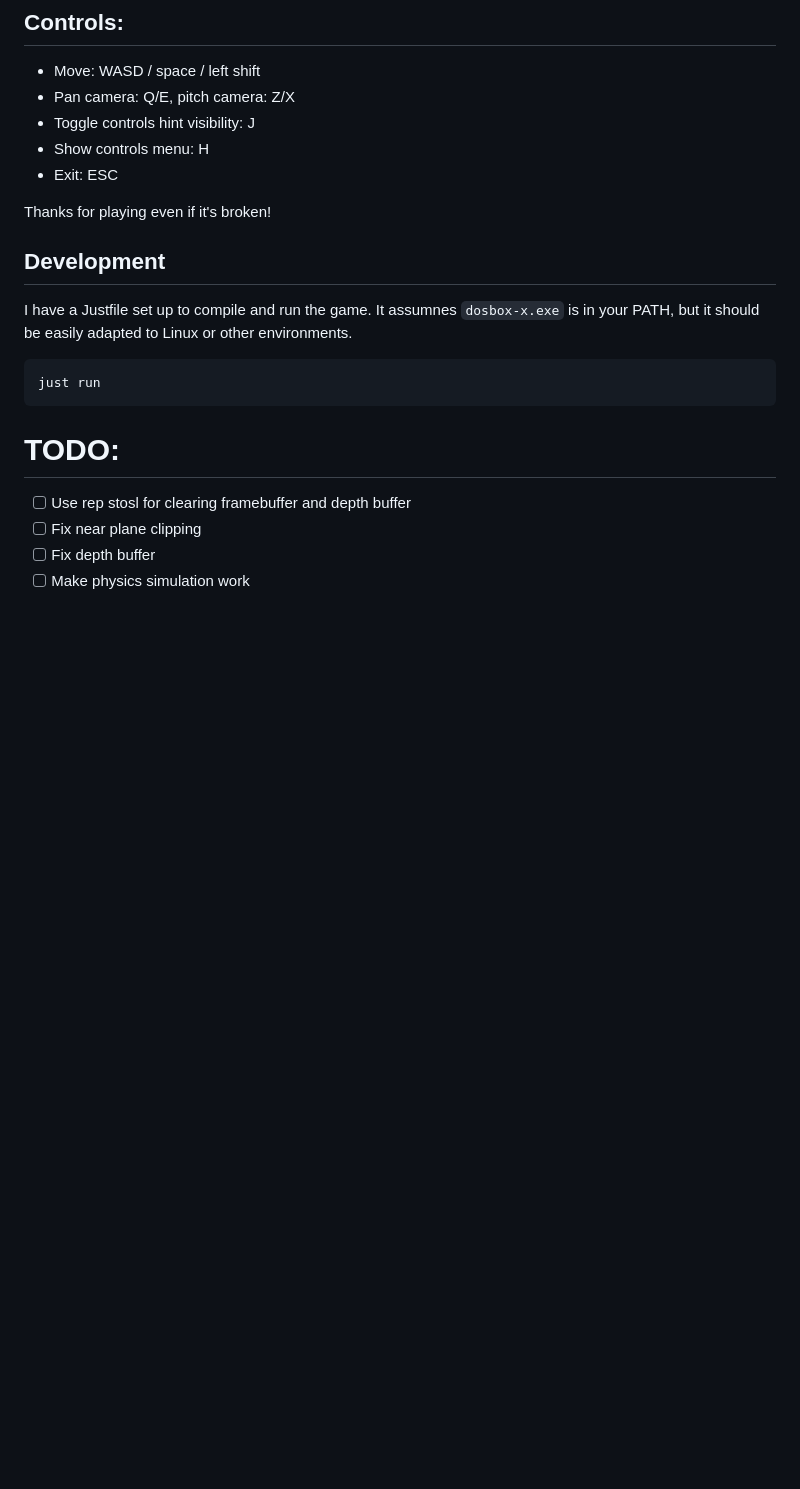
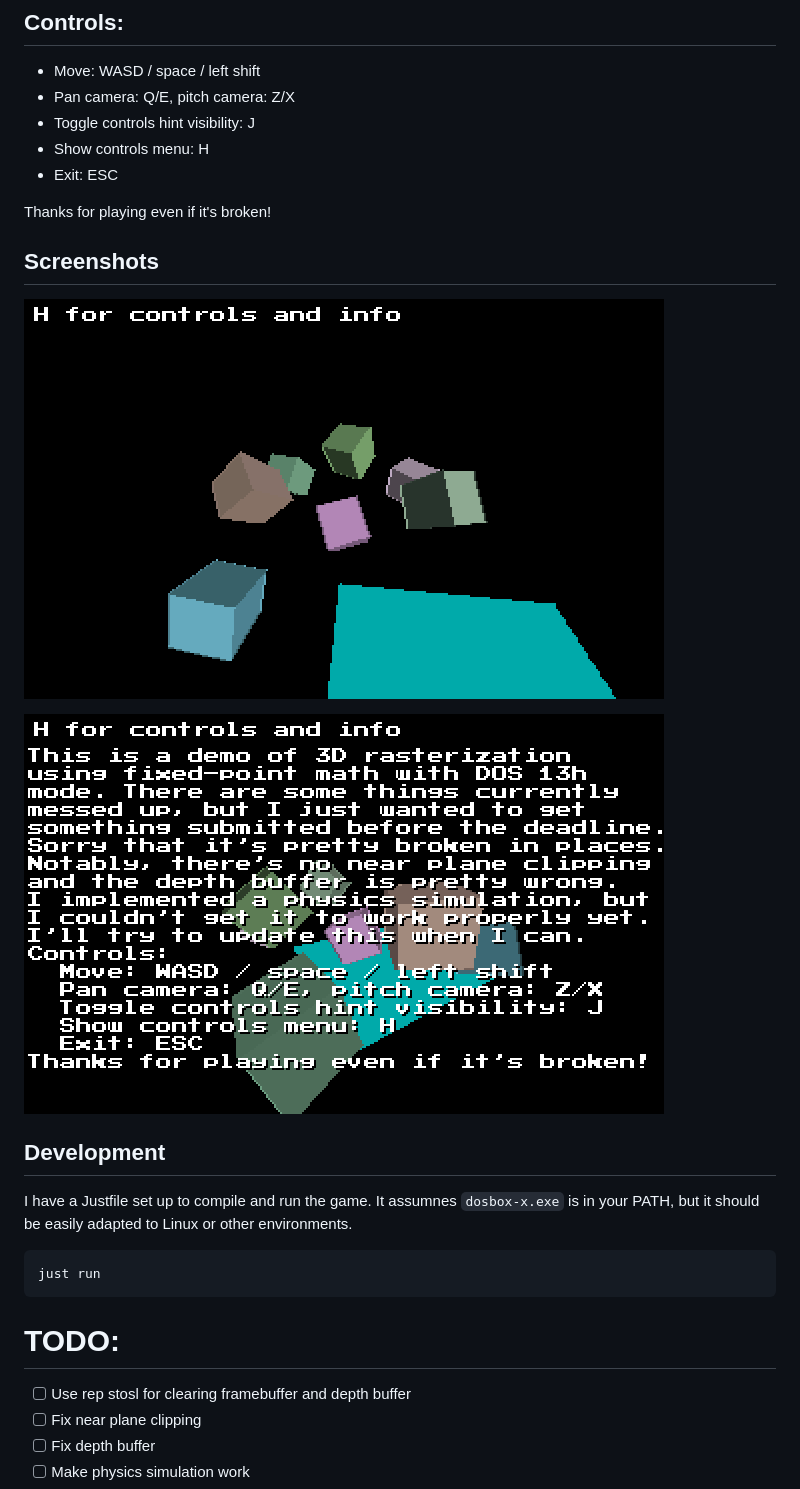
Before and after one commit to Glitch752/RetrospectGame, a Markdown page: README.md, the part around the change. Drawn GitHub-style; pictures changed too: capture/retros~1_000.png (added), capture/retros~1_001.png (added); blank space fills up the shorter version.

Commit message:
Add screenshots to readme

```diff
--- a/README.md
+++ b/README.md
@@ -14,6 +14,11 @@ I implemented a physics simulation, but I couldn't get it to work properly yet.
 - Exit: ESC
 
 Thanks for playing even if it's broken!
+
+## Screenshots
+![A sample scene in the game with moving cubes](capture/retros~1_000.png)
+
+![The controls and information menu in-game](capture/retros~1_001.png)
 
 ## Development
 I have a Justfile set up to compile and run the game. It assumnes `dosbox-x.exe` is in your PATH, but it should be easily adapted to Linux or other environments.
```
